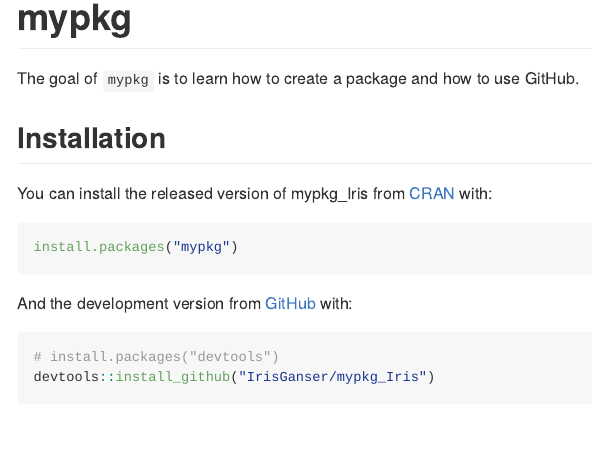
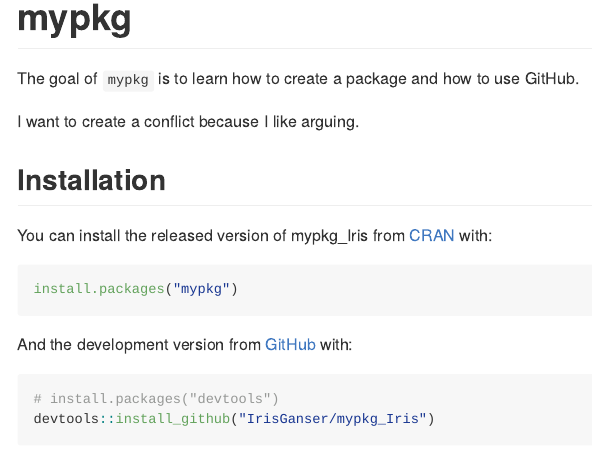
Before and after one commit to GABCHENAIS/mypkg_Iris, an R Markdown document (README.Rmd): the page in a window 1100 px wide, from its top. The pictures show the output file README.md that the author committed with the source, drawn offline in the style of GitHub.

Commit message:
is this creating a conflict hopefully

```diff
--- a/README.Rmd
+++ b/README.Rmd
@@ -19,6 +19,8 @@
 <!-- badges: end -->
 
 The goal of `mypkg` is to learn how to create a package and how to use GitHub.
+
+I want to create a conflict because I like arguing.
 
 ## Installation
 
```
Also changed, not shown: README.md.
